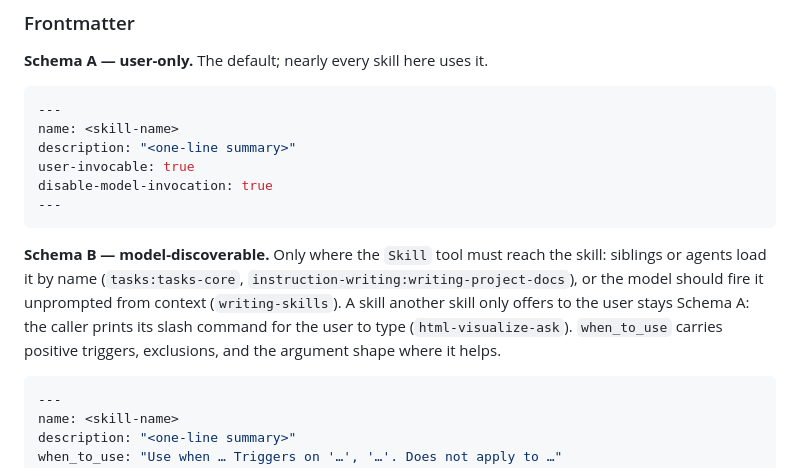
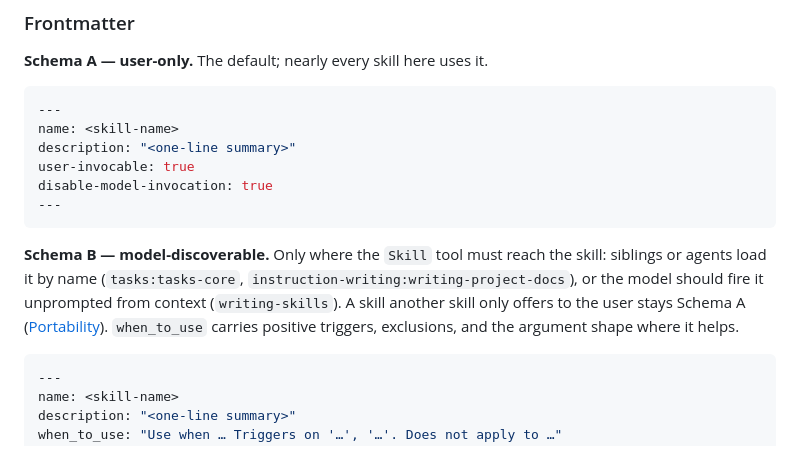
Before and after one commit to hk9890/claude-dev-tools, a Markdown page: docs/CODING.md, the part around the change. Rendered like a GitHub page.

````diff
--- a/docs/CODING.md
+++ b/docs/CODING.md
@@ -101,7 +101,7 @@ disable-model-invocation: true
 ---
 ```
 
-**Schema B — model-discoverable.** Only where the `Skill` tool must reach the skill: siblings or agents load it by name (`tasks:tasks-core`, `instruction-writing:writing-project-docs`), or the model should fire it unprompted from context (`writing-skills`). A skill another skill only offers to the user stays Schema A: the caller prints its slash command for the user to type (`html-visualize-ask`). `when_to_use` carries positive triggers, exclusions, and the argument shape where it helps.
+**Schema B — model-discoverable.** Only where the `Skill` tool must reach the skill: siblings or agents load it by name (`tasks:tasks-core`, `instruction-writing:writing-project-docs`), or the model should fire it unprompted from context (`writing-skills`). A skill another skill only offers to the user stays Schema A ([Portability](#portability)). `when_to_use` carries positive triggers, exclusions, and the argument shape where it helps.
 
 ```yaml
 ---
````
Also changed, not shown: 2 other files.
